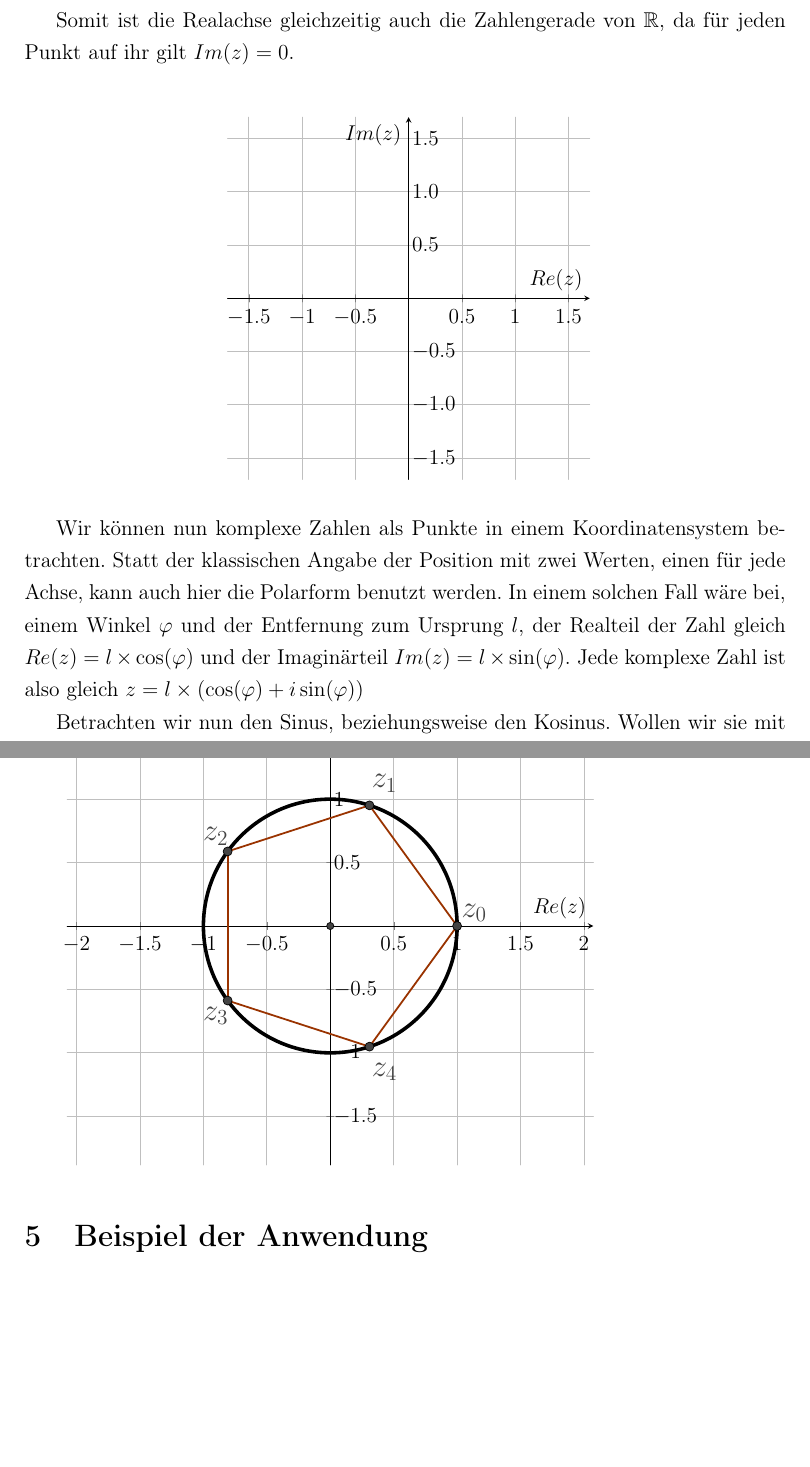
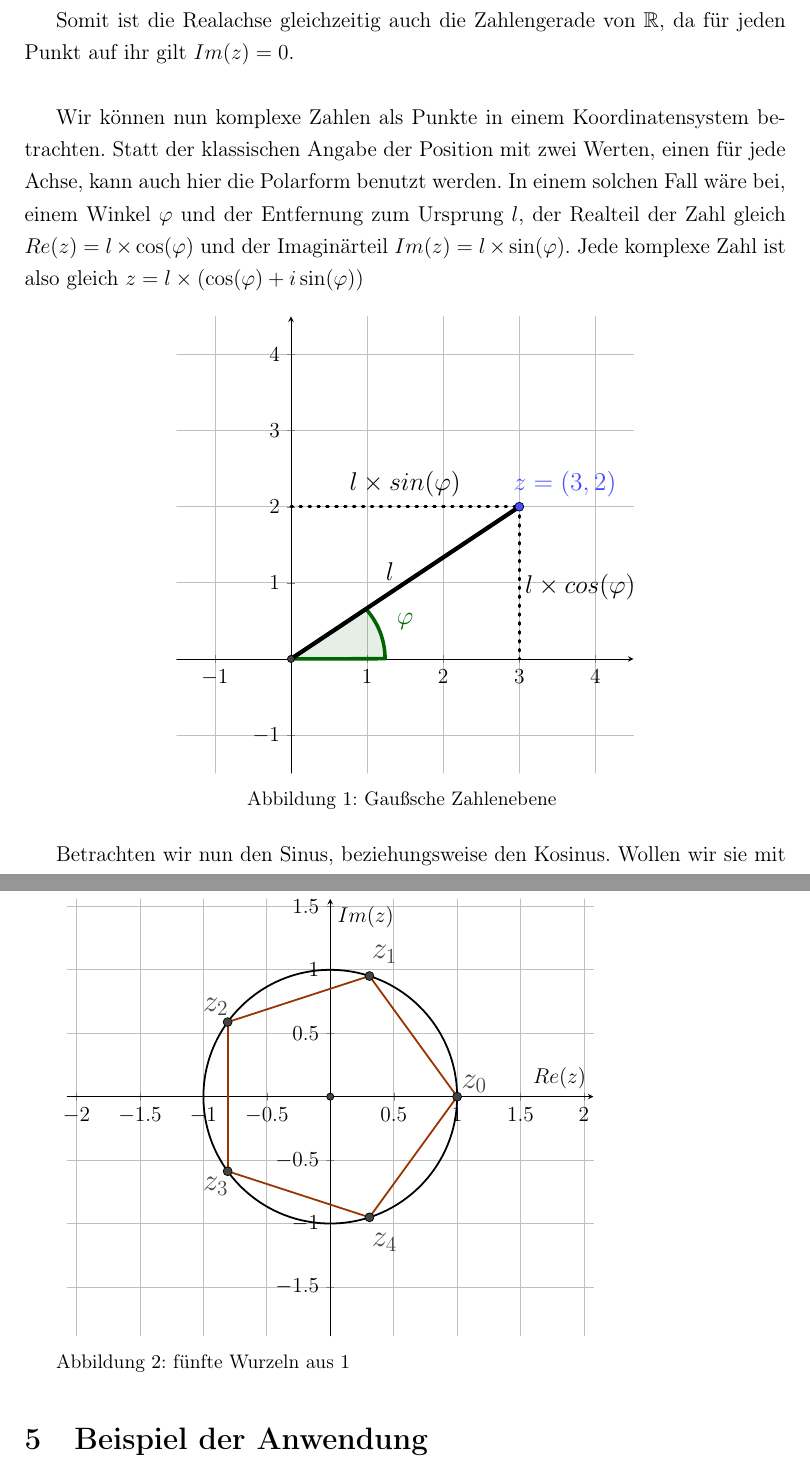
Before and after one commit to jcazacov/Seminararbeit_2020, a LaTeX document (Seminararbeit.tex): two parts of pages 7 and 11 of 15, joined at a grey line, cut so that both start at the same text, the shorter picture padded with empty space. Compiled offline with pdfLaTeX.

Commit message:
Bilder verfeinerung

```diff
--- a/Seminararbeit.tex
+++ b/Seminararbeit.tex
@@ -218,50 +218,52 @@ Um diese beiden Bedingungen zu erfüllen wurde eine elegante Lösung gefunden\\
 
 Somit ist die Realachse gleichzeitig auch die Zahlengerade von $\mathbb{R}$, da für jeden Punkt auf ihr gilt $Im(z)=0$.\\
 
-\definecolor{zzttqq}{rgb}{0.6,0.2,0}
-\definecolor{uuuuuu}{rgb}{0.26666666666666666,0.26666666666666666,0.26666666666666666}
-
-\begin{center}
-\begin{tikzpicture}[line cap=round,line join=round,>=triangle 45,x=1cm,y=1cm]
-	\begin{axis}[
-		x=0.7cm,y=0.7cm,
-		axis lines=middle,
-		ymajorgrids=true,
-		xmajorgrids=true,
-		scale=3,
-		xmin=-1.7,
-		xmax=1.7,
-		ymin=-1.7,
-		ymax=1.7,
-		xlabel={$Re(z)$},
-		ylabel={$Im(z)$},
-		xtick={-2,-1.5,...,2},
-		ytick={-2,-1.5,...,2},
-		ytick pos=right,
-		yticklabel={\SI[round-mode=places, round-precision=1]{\tick}{}}
-		]
-		\clip(-2.038767629087051,-1.7478947202599961) rectangle (1.7928535328621873,1.7464358464472318);
-
-	\end{axis}
-\end{tikzpicture}
-\end{center}
-
-
-
-
-
-
-
-
-% Komplexe Zahlenebene Bild
-
-
 
 
 Wir können nun komplexe Zahlen als Punkte in einem Koordinatensystem betrachten.
 Statt der klassischen Angabe der Position mit zwei Werten, einen für jede Achse, kann auch hier die Polarform benutzt werden.
 In einem solchen Fall wäre bei, einem Winkel $\varphi$ und der Entfernung zum Ursprung $l$, der Realteil der Zahl gleich $Re(z)=l\times\cos(\varphi)$ und der Imaginärteil $Im(z)=l\times\sin(\varphi)$.
 Jede komplexe Zahl ist also gleich $z=l\times(\cos(\varphi)+i\sin(\varphi))$
+
+\begin{center}
+	\definecolor{qqwuqq}{rgb}{0,0.39215686274509803,0}
+	\definecolor{ududff}{rgb}{0.30196078431372547,0.30196078431372547,1}
+	\definecolor{uuuuuu}{rgb}{0.26666666666666666,0.26666666666666666,0.26666666666666666}
+	\begin{tikzpicture}[line cap=round,line join=round,>=triangle 45,x=1cm,y=1cm]
+		\begin{axis}[
+			x=1cm,y=1cm,
+			axis lines=middle,
+			ymajorgrids=true,
+			xmajorgrids=true,
+			scale=1.5,
+			xmin=-1.5,
+			xmax=4.5,
+			ymin=-1.5,
+			ymax=4.5,
+			xtick={-1,0,...,4},
+			ytick={-1,0,...,4},]
+			\clip(-5.333670383259202,-8.150552521109908) rectangle (11.738093543694342,6.020399486548278);
+			\draw [shift={(0,0)},line width=2pt,color=qqwuqq,fill=qqwuqq,fill opacity=0.10000000149011612] (-1.5,-1.5) -- (-100:1.52) arc (0:42:0.9715638007209334) -- cycle;
+			\draw [line width=2.4pt] (0,0)-- (3,2);
+			\draw [line width=1.6pt,dash pattern=on 1pt off 4pt] (0,2)-- (3,2);
+			\draw [line width=1.6pt,dash pattern=on 1pt off 4pt] (3,2)-- (3,0);
+			\begin{scriptsize}
+				\draw [fill=uuuuuu] (0,0) circle (2pt);
+				\draw [fill=ududff] (3,2) circle (2.5pt);
+				\draw[color=ududff] (3.6,2.3) node {\large $z = (3, 2)$};
+				\draw[color=qqwuqq] (1.5,0.49636530530639955) node {\large $\varphi$};
+				\draw[color=black] (1.3,1.15) node {\large $l$};
+				\draw[color=black] (1.5,2.3) node {\large $l\times sin(\varphi)$};
+				\draw[color=black] (3.8,0.95) node {\large $l \times cos(\varphi)$};
+			\end{scriptsize}
+		\end{axis}
+	\end{tikzpicture}
+
+\begin{small}
+	Abbildung $1$: Gaußsche Zahlenebene
+\end{small}
+
+\end{center}
 
 Betrachten wir nun den Sinus, beziehungsweise den Kosinus.
 Wollen wir sie mit anderen Funktionen vergleichen, so wäre es besser wenn sie in der Polynomform vorlägen, da mit dieser in der Algebra leicht umgegangen werden kann.
@@ -400,7 +402,9 @@ Damit ist die graphische Darstellung beliebiger Wurzeln aus $1$ gefunden.
 	\end{axis}
 \end{tikzpicture}
 
-
+\begin{small}
+	Abbildung $2$: fünfte Wurzeln aus $1$
+\end{small}
 
 
 \section{Beispiel der Anwendung}
```
Also changed, not shown: Seminararbeit.tex (7 more changed lines).
